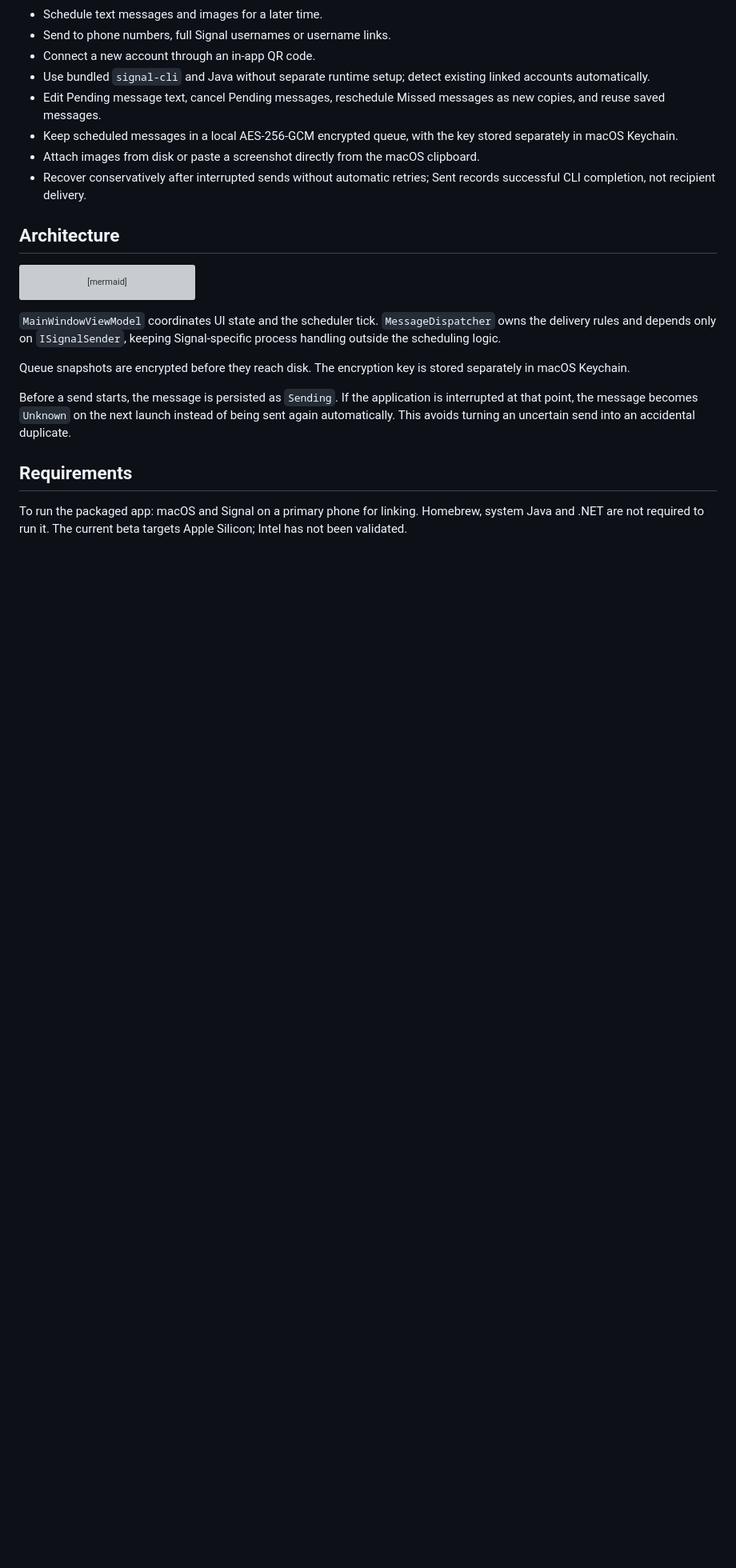
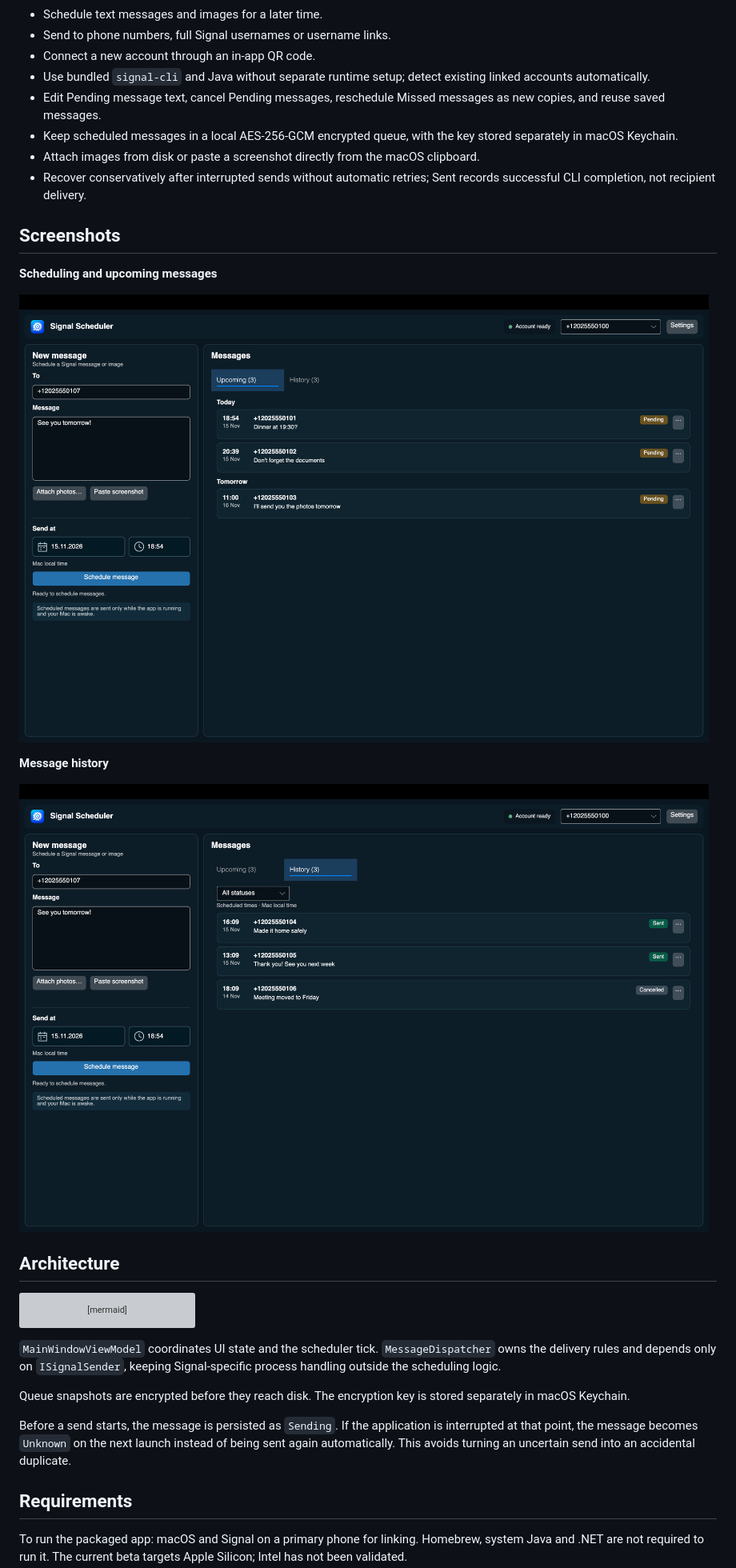
Before and after one commit to Alexandra-St/SignalScheduler, a Markdown page: README.md, the part around the change. Shown at 80% size. Drawn GitHub-style; pictures changed too: docs/screenshots/history.png (added), docs/screenshots/upcoming.png (added); blank space fills up the shorter version; grey boxes are pictures that could not be loaded.

Commit message:
docs: add application screenshots

```diff
--- a/README.md
+++ b/README.md
@@ -20,6 +20,16 @@ Built with C#, .NET 8 and Avalonia.
 - Keep scheduled messages in a local AES-256-GCM encrypted queue, with the key stored separately in macOS Keychain.
 - Attach images from disk or paste a screenshot directly from the macOS clipboard.
 - Recover conservatively after interrupted sends without automatic retries; Sent records successful CLI completion, not recipient delivery.
+
+## Screenshots
+
+**Scheduling and upcoming messages**
+
+![Scheduling and upcoming messages](docs/screenshots/upcoming.png)
+
+**Message history**
+
+![Message history](docs/screenshots/history.png)
 
 ## Architecture
 
```
